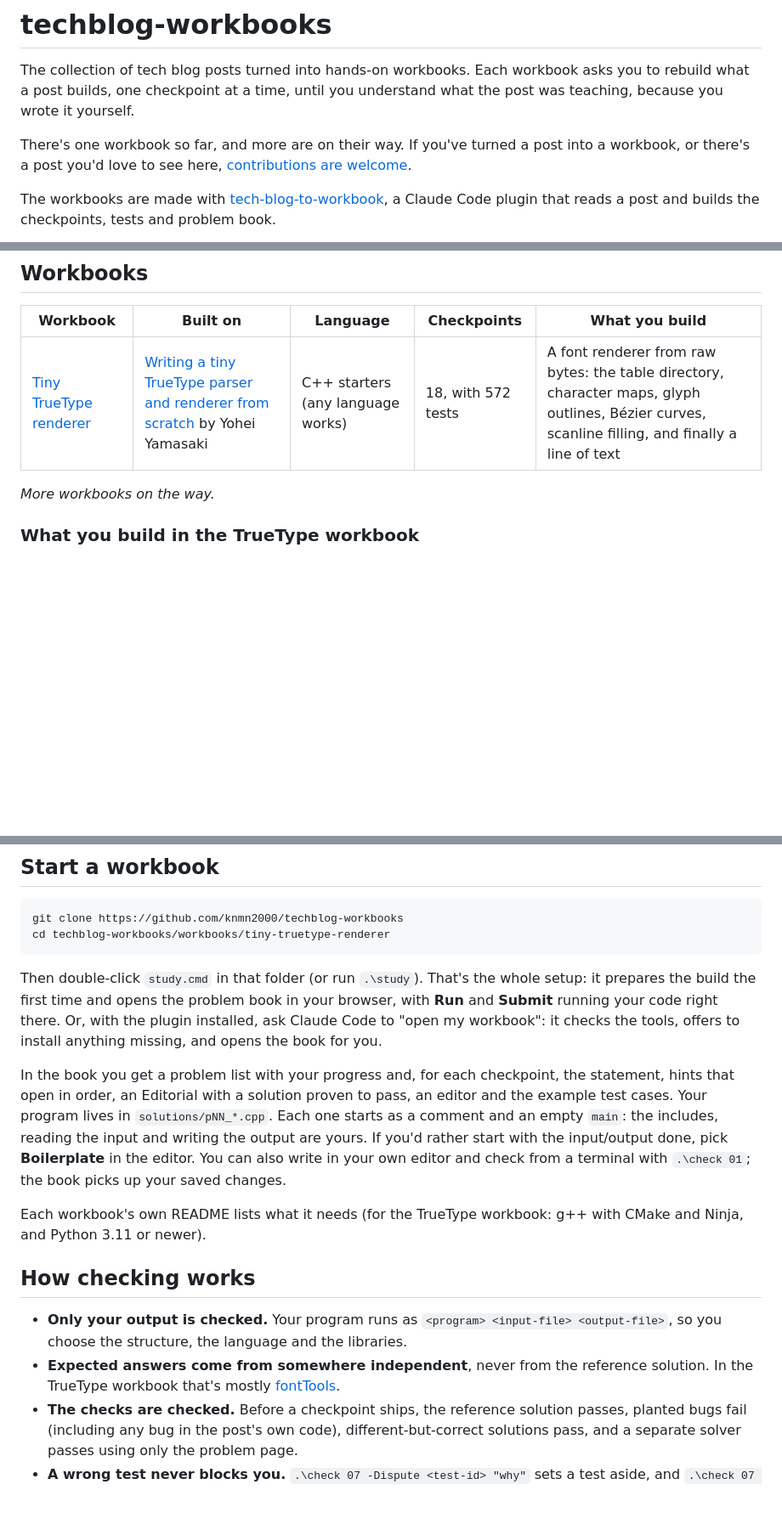
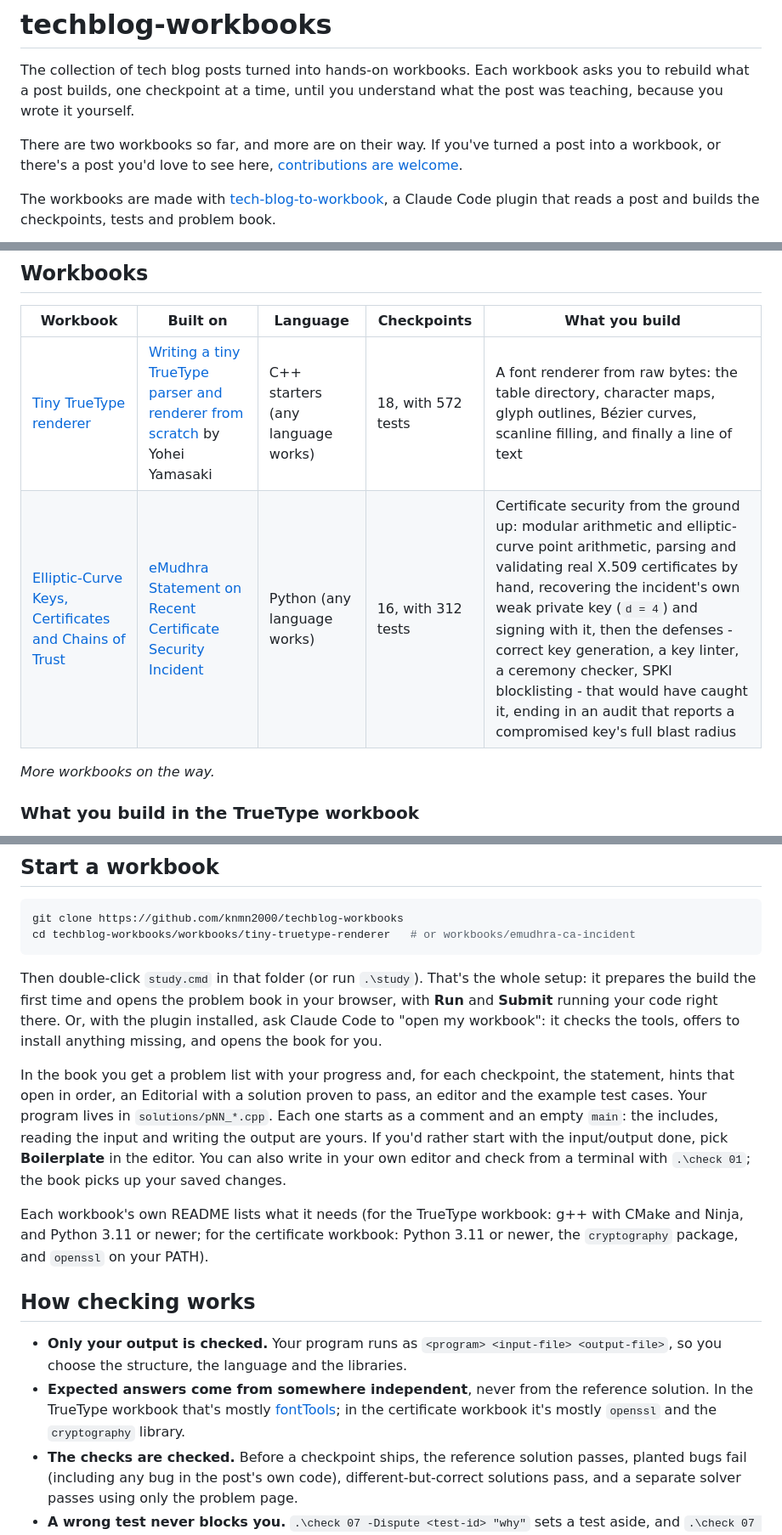
Before and after one commit to knmn2000/techblog-workbooks, a Markdown page: README.md, 3 parts joined by grey strips. Shown at 85% size. Rendered like a GitHub page; blank space fills up the shorter version.

````diff
--- a/README.md
+++ b/README.md
@@ -4,8 +4,8 @@ The collection of tech blog posts turned into hands-on workbooks. Each workbook
 rebuild what a post builds, one checkpoint at a time, until you understand what the post was
 teaching, because you wrote it yourself.
 
-There's one workbook so far, and more are on their way. If you've turned a post into a workbook,
-or there's a post you'd love to see here, [contributions are welcome](#contributing).
+There are two workbooks so far, and more are on their way. If you've turned a post into a
+workbook, or there's a post you'd love to see here, [contributions are welcome](#contributing).
 
 The workbooks are made with [tech-blog-to-workbook](https://github.com/knmn2000/tech-blog-to-workbook),
 a Claude Code plugin that reads a post and builds the checkpoints, tests and problem book.
@@ -17,6 +17,7 @@ a Claude Code plugin that reads a post and builds the checkpoints, tests and pro
 | Workbook | Built on | Language | Checkpoints | What you build |
 |---|---|---|---|---|
 | [Tiny TrueType renderer](workbooks/tiny-truetype-renderer) | [Writing a tiny TrueType parser and renderer from scratch](https://yayo1.com/en/blog/tiny-truetype-renderer/) by Yohei Yamasaki | C++ starters (any language works) | 18, with 572 tests | A font renderer from raw bytes: the table directory, character maps, glyph outlines, Bézier curves, scanline filling, and finally a line of text |
+| [Elliptic-Curve Keys, Certificates and Chains of Trust](workbooks/emudhra-ca-incident) | [eMudhra Statement on Recent Certificate Security Incident](https://emudhra.com/en/post/certificate-security-incident) | Python (any language works) | 16, with 312 tests | Certificate security from the ground up: modular arithmetic and elliptic-curve point arithmetic, parsing and validating real X.509 certificates by hand, recovering the incident's own weak private key (`d = 4`) and signing with it, then the defenses - correct key generation, a key linter, a ceremony checker, SPKI blocklisting - that would have caught it, ending in an audit that reports a compromised key's full blast radius |
 
 *More workbooks on the way.*
 
@@ -37,7 +38,7 @@ And at the end, checkpoint 18 puts your pieces together:
 
 ```bash
 git clone https://github.com/knmn2000/techblog-workbooks
-cd techblog-workbooks/workbooks/tiny-truetype-renderer
+cd techblog-workbooks/workbooks/tiny-truetype-renderer   # or workbooks/emudhra-ca-incident
 ```
 
 Then double-click `study.cmd` in that folder (or run `.\study`). That's the whole setup: it
@@ -53,14 +54,16 @@ start with the input/output done, pick **Boilerplate** in the editor. You can al
 own editor and check from a terminal with `.\check 01`; the book picks up your saved changes.
 
 Each workbook's own README lists what it needs (for the TrueType workbook: g++ with CMake and
-Ninja, and Python 3.11 or newer).
+Ninja, and Python 3.11 or newer; for the certificate workbook: Python 3.11 or newer, the
+`cryptography` package, and `openssl` on your PATH).
 
 ## How checking works
 
 - **Only your output is checked.** Your program runs as `<program> <input-file> <output-file>`,
   so you choose the structure, the language and the libraries.
 - **Expected answers come from somewhere independent**, never from the reference solution. In the
-  TrueType workbook that's mostly [fontTools](https://github.com/fonttools/fonttools).
+  TrueType workbook that's mostly [fontTools](https://github.com/fonttools/fonttools); in the
+  certificate workbook it's mostly `openssl` and the `cryptography` library.
 - **The checks are checked.** Before a checkpoint ships, the reference solution passes, planted
   bugs fail (including any bug in the post's own code), different-but-correct solutions pass, and
   a separate solver passes using only the problem page.
````
Also changed, not shown: workbooks/emudhra-ca-incident/README.md (+14 -1 lines).
